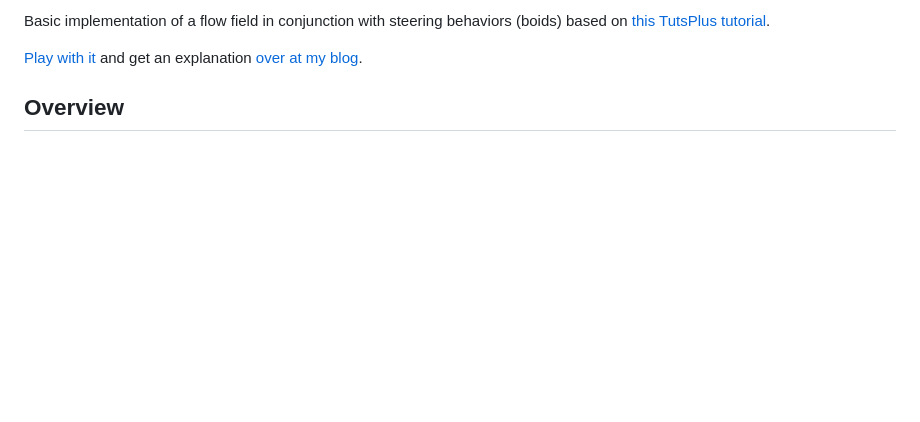
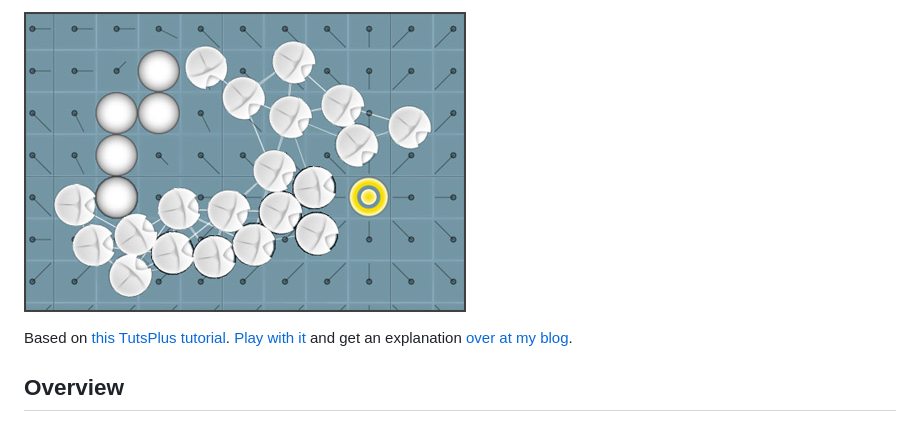
Before and after one commit to vonWolfehaus/flow-field, a Markdown page: README.md, the part around the change printed below. Rendered like a GitHub page; pictures changed too: flow-field.jpg (added); blank space fills up the shorter version.

```diff
--- a/README.md
+++ b/README.md
@@ -1,6 +1,6 @@
-Basic implementation of a flow field in conjunction with steering behaviors (boids) based on [this TutsPlus tutorial](http://gamedev.tutsplus.com/tutorials/implementation/goal-based-vector-field-pathfinding/).
+![screenshot](flow-field.jpg)
 
-[Play with it](http://vonwolfehaus.github.io/flow-field/) and get an explanation [over at my blog](http://coldconstructs.com/2013/10/flow-field-pathfinding-with-flocking/).
+Based on [this TutsPlus tutorial](http://gamedev.tutsplus.com/tutorials/implementation/goal-based-vector-field-pathfinding/). [Play with it](http://vonwolfehaus.github.io/flow-field/) and get an explanation [over at my blog](http://coldconstructs.com/2013/10/flow-field-pathfinding-with-flocking/).
 
 ## Overview
 
```
Also changed, not shown: other parts of README.md (+2 -0 lines).
